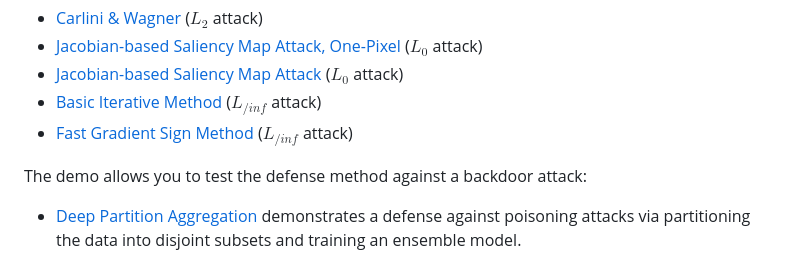
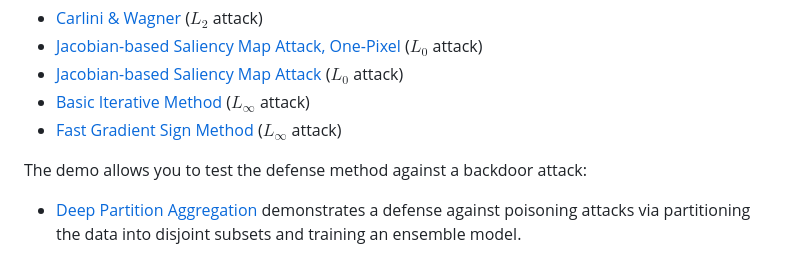
Before and after one commit to zlaabsi/adversarial-backdoor-attack-defence, a Markdown page: README.md, the part around the change. GitHub-like rendering.

```diff
--- a/README.md
+++ b/README.md
@@ -114,8 +114,8 @@ Here are the adversarial attacks available in the demo and their associated rese
 * [Carlini & Wagner](https://arxiv.org/pdf/1608.04644.pdf) ($L_2$ attack)
 * [Jacobian-based Saliency Map Attack, One-Pixel](https://arxiv.org/pdf/1511.07528.pdf) ($L_0$ attack)
 * [Jacobian-based Saliency Map Attack](https://arxiv.org/pdf/1511.07528.pdf) ($L_0$ attack)
-* [Basic Iterative Method](https://arxiv.org/pdf/1607.02533.pdf) ($L_{/inf}$ attack)
-* [Fast Gradient Sign Method](https://arxiv.org/pdf/1412.6572.pdf) ($L_{/inf}$ attack)
+* [Basic Iterative Method](https://arxiv.org/pdf/1607.02533.pdf) ($L_{\infty}$ attack)
+* [Fast Gradient Sign Method](https://arxiv.org/pdf/1412.6572.pdf) ($L_{\infty}$ attack)
 
 The demo allows you to test the defense method against a backdoor attack:
 * [Deep Partition Aggregation](https://arxiv.org/pdf/2006.14768.pdf) demonstrates a defense against poisoning attacks via partitioning the data into disjoint subsets and training an ensemble model.
```
